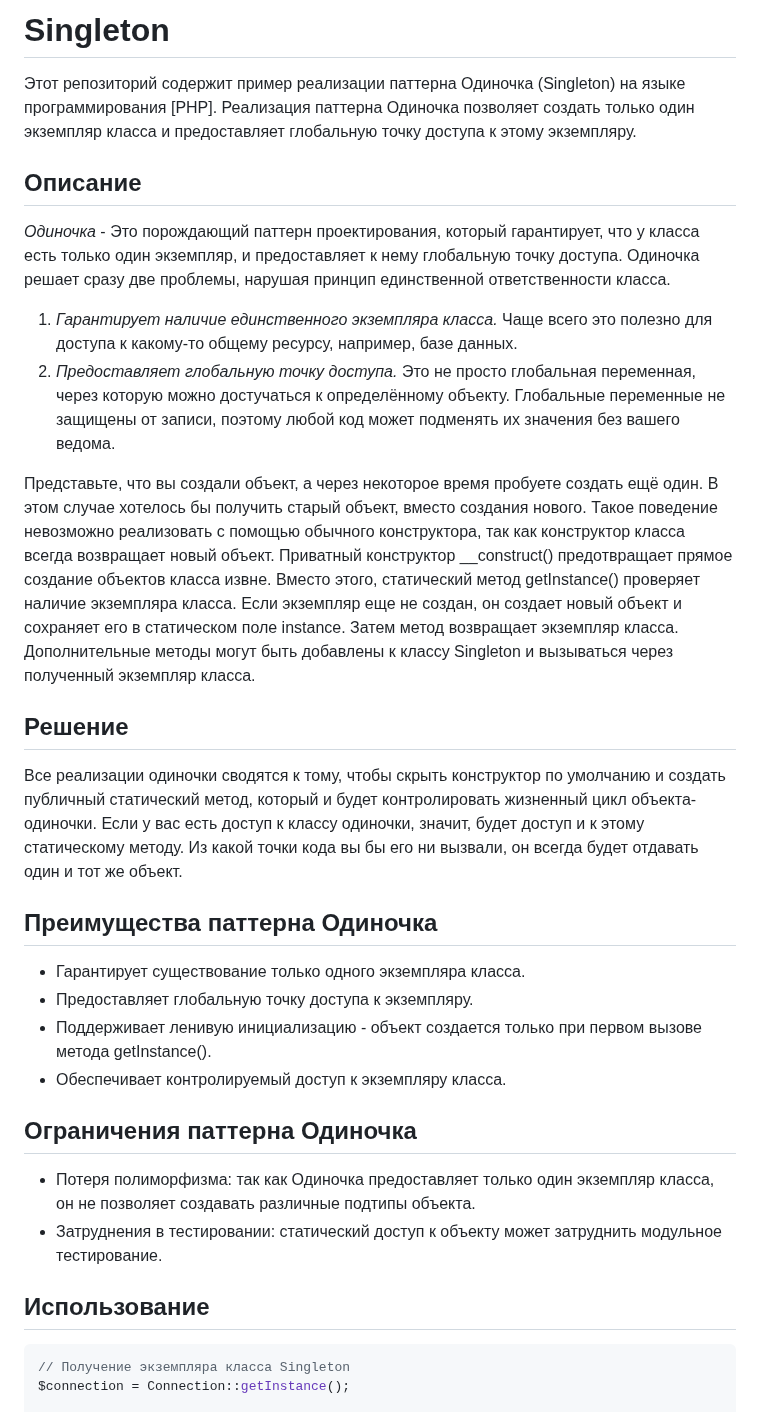
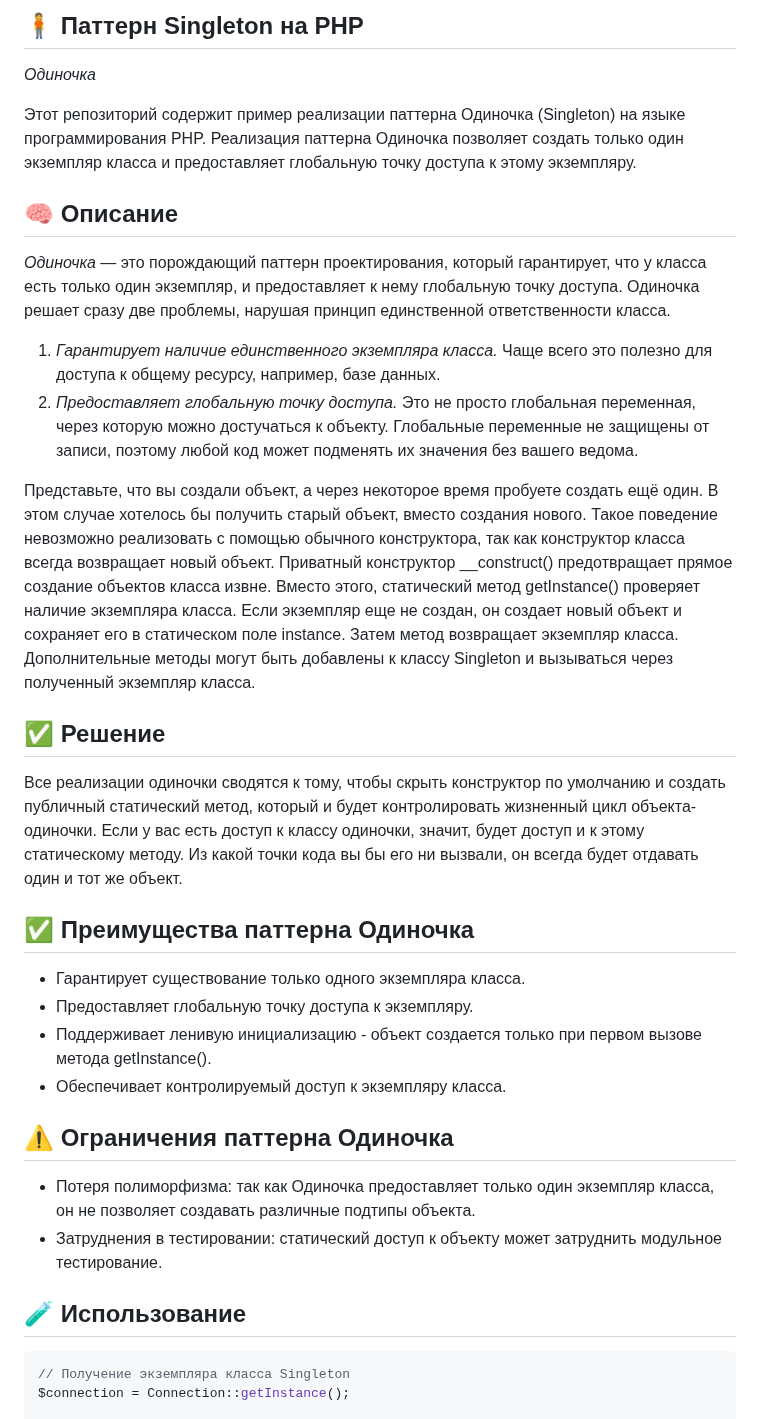
Before and after one commit to Daniluk0110/design-patterns, a Markdown page: Creational patterns/Singleton/readme.md, the part around the change. GitHub-like rendering.

Commit message:
Polish singleton readme

````diff
--- a/Creational patterns/Singleton/readme.md
+++ b/Creational patterns/Singleton/readme.md
@@ -1,34 +1,35 @@
-# Singleton
+## 🧍 Паттерн Singleton на PHP
+_Одиночка_
 
-Этот репозиторий содержит пример реализации паттерна Одиночка (Singleton) на языке программирования [PHP]. Реализация паттерна Одиночка позволяет создать только один экземпляр класса и предоставляет глобальную точку доступа к этому экземпляру.
+Этот репозиторий содержит пример реализации паттерна Одиночка (Singleton) на языке программирования PHP. Реализация паттерна Одиночка позволяет создать только один экземпляр класса и предоставляет глобальную точку доступа к этому экземпляру.
 
-## Описание
-*Одиночка* - Это порождающий паттерн проектирования, который гарантирует, что у класса есть только один экземпляр, и предоставляет к нему глобальную точку доступа.
+## 🧠 Описание
+*Одиночка* — это порождающий паттерн проектирования, который гарантирует, что у класса есть только один экземпляр, и предоставляет к нему глобальную точку доступа.
 Одиночка решает сразу две проблемы, нарушая принцип единственной ответственности класса.
-1. *Гарантирует наличие единственного экземпляра класса.* Чаще всего это полезно для доступа к какому-то общему ресурсу, например, базе данных.
-2. *Предоставляет глобальную точку доступа.* Это не просто глобальная переменная, через которую можно достучаться к определённому объекту. Глобальные переменные не защищены от записи, поэтому любой код может подменять их значения без вашего ведома.
+1. *Гарантирует наличие единственного экземпляра класса.* Чаще всего это полезно для доступа к общему ресурсу, например, базе данных.
+2. *Предоставляет глобальную точку доступа.* Это не просто глобальная переменная, через которую можно достучаться к объекту. Глобальные переменные не защищены от записи, поэтому любой код может подменять их значения без вашего ведома.
 
 Представьте, что вы создали объект, а через некоторое время пробуете создать ещё один. В этом случае хотелось бы получить старый объект, вместо создания нового.
 Такое поведение невозможно реализовать с помощью обычного конструктора, так как конструктор класса всегда возвращает новый объект.
 Приватный конструктор __construct() предотвращает прямое создание объектов класса извне. Вместо этого, статический метод getInstance() проверяет наличие экземпляра класса. Если экземпляр еще не создан, он создает новый объект и сохраняет его в статическом поле instance. Затем метод возвращает экземпляр класса.
 Дополнительные методы могут быть добавлены к классу Singleton и вызываться через полученный экземпляр класса.
 
-## Решение
+## ✅ Решение
 Все реализации одиночки сводятся к тому, чтобы скрыть конструктор по умолчанию и создать публичный статический метод, который и будет контролировать жизненный цикл объекта-одиночки.
 Если у вас есть доступ к классу одиночки, значит, будет доступ и к этому статическому методу. Из какой точки кода вы бы его ни вызвали, он всегда будет отдавать один и тот же объект.
 
 
-## Преимущества паттерна Одиночка
+## ✅ Преимущества паттерна Одиночка
 - Гарантирует существование только одного экземпляра класса.
 - Предоставляет глобальную точку доступа к экземпляру.
 - Поддерживает ленивую инициализацию - объект создается только при первом вызове метода getInstance().
 - Обеспечивает контролируемый доступ к экземпляру класса.
 
-## Ограничения паттерна Одиночка
+## ⚠️ Ограничения паттерна Одиночка
 - Потеря полиморфизма: так как Одиночка предоставляет только один экземпляр класса, он не позволяет создавать различные подтипы объекта.
 - Затруднения в тестировании: статический доступ к объекту может затруднить модульное тестирование.
 
-## Использование
+## 🧪 Использование
 
 ```php
 // Получение экземпляра класса Singleton
````
